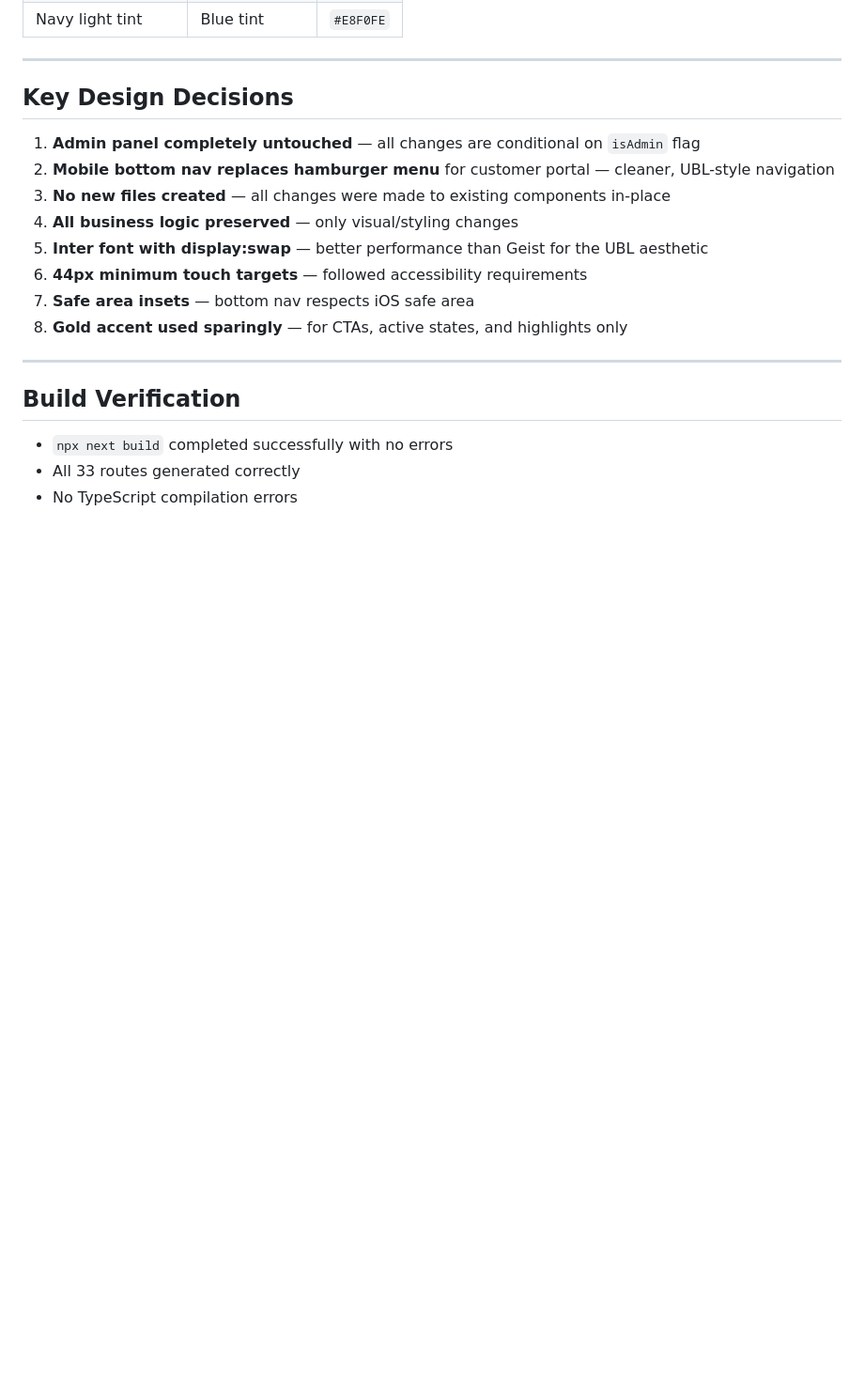
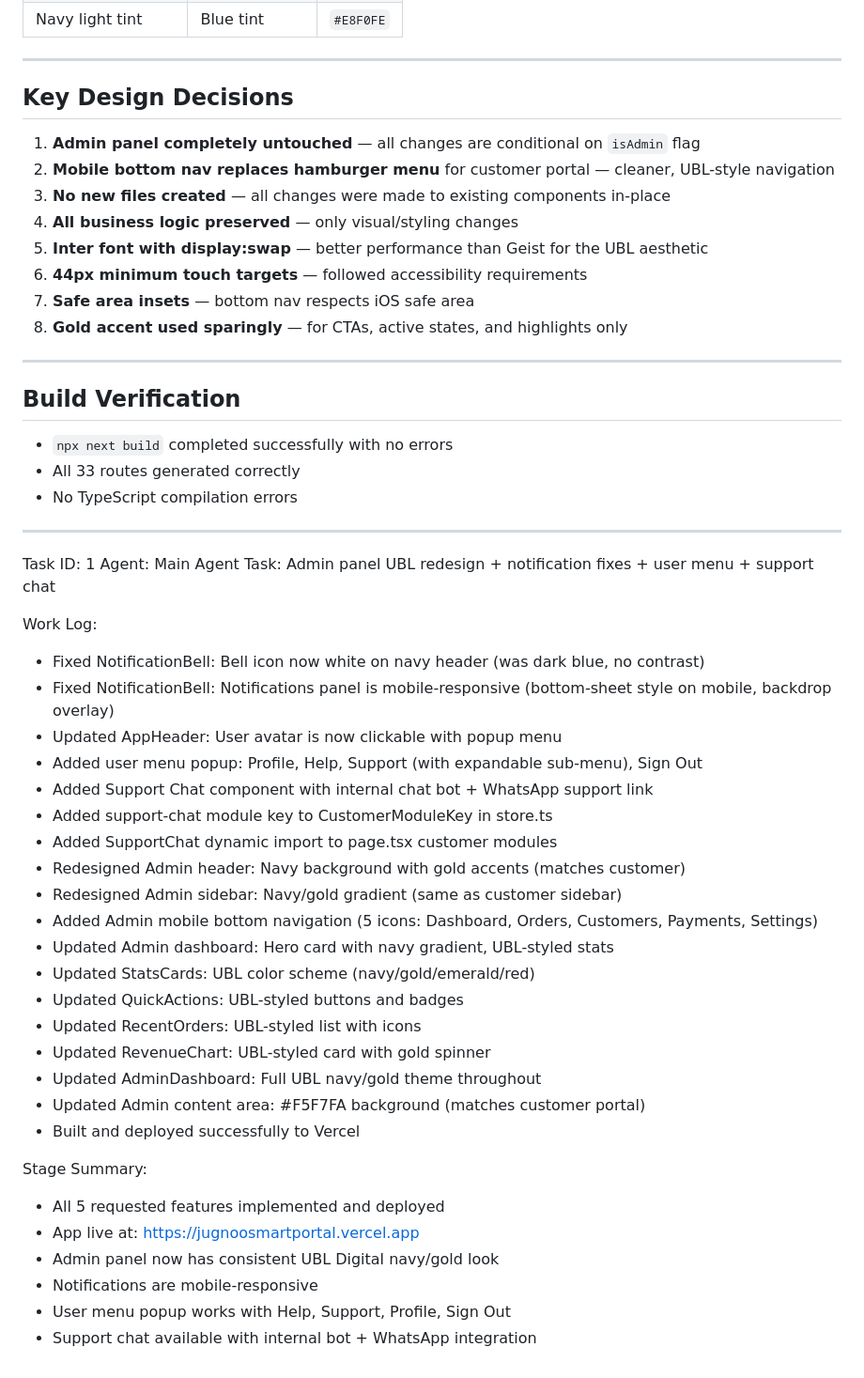
Before and after one commit to ashirraza246/JugnooSmartPortal, a Markdown page: worklog.md, the part around the change. Shown at 94% size. Drawn GitHub-style; blank space fills up the shorter version.

Commit message:
786d7701-9e17-4c1b-8f48-41d312408e58

```diff
--- a/worklog.md
+++ b/worklog.md
@@ -190,3 +190,36 @@ Redesigned the Jugnoo Smart Portal's customer-facing mobile interface to match U
 - `npx next build` completed successfully with no errors
 - All 33 routes generated correctly
 - No TypeScript compilation errors
+
+---
+Task ID: 1
+Agent: Main Agent
+Task: Admin panel UBL redesign + notification fixes + user menu + support chat
+
+Work Log:
+- Fixed NotificationBell: Bell icon now white on navy header (was dark blue, no contrast)
+- Fixed NotificationBell: Notifications panel is mobile-responsive (bottom-sheet style on mobile, backdrop overlay)
+- Updated AppHeader: User avatar is now clickable with popup menu
+- Added user menu popup: Profile, Help, Support (with expandable sub-menu), Sign Out
+- Added Support Chat component with internal chat bot + WhatsApp support link
+- Added support-chat module key to CustomerModuleKey in store.ts
+- Added SupportChat dynamic import to page.tsx customer modules
+- Redesigned Admin header: Navy background with gold accents (matches customer)
+- Redesigned Admin sidebar: Navy/gold gradient (same as customer sidebar)
+- Added Admin mobile bottom navigation (5 icons: Dashboard, Orders, Customers, Payments, Settings)
+- Updated Admin dashboard: Hero card with navy gradient, UBL-styled stats
+- Updated StatsCards: UBL color scheme (navy/gold/emerald/red)
+- Updated QuickActions: UBL-styled buttons and badges
+- Updated RecentOrders: UBL-styled list with icons
+- Updated RevenueChart: UBL-styled card with gold spinner
+- Updated AdminDashboard: Full UBL navy/gold theme throughout
+- Updated Admin content area: #F5F7FA background (matches customer portal)
+- Built and deployed successfully to Vercel
+
+Stage Summary:
+- All 5 requested features implemented and deployed
+- App live at: https://jugnoosmartportal.vercel.app
+- Admin panel now has consistent UBL Digital navy/gold look
+- Notifications are mobile-responsive
+- User menu popup works with Help, Support, Profile, Sign Out
+- Support chat available with internal bot + WhatsApp integration
```
